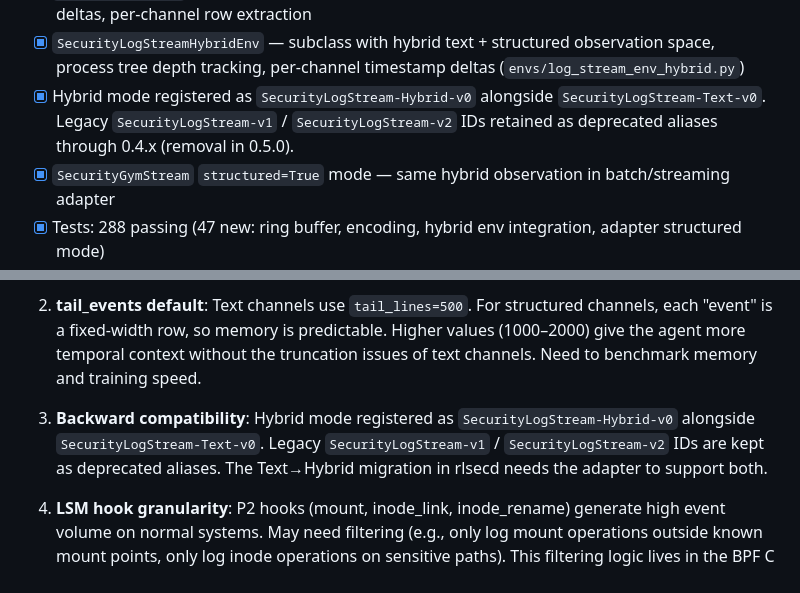
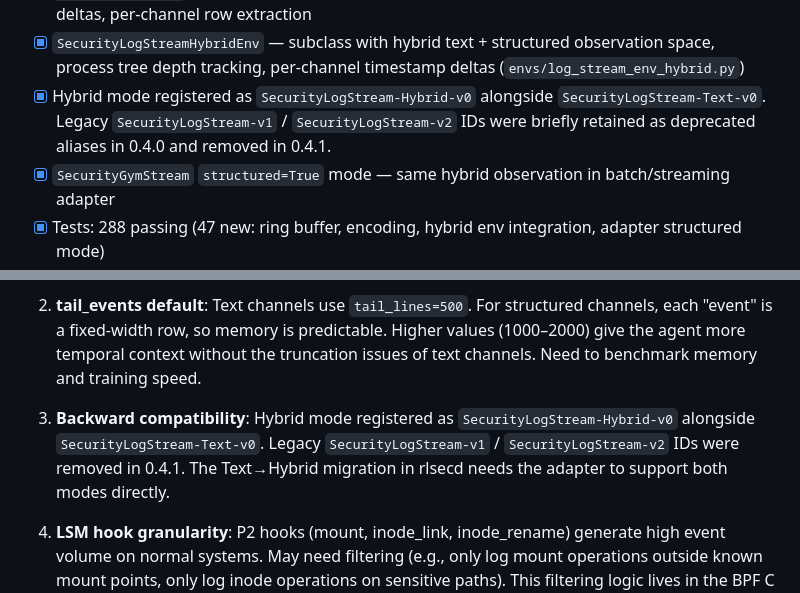
Before and after one commit to j-klawson/security-gym, a Markdown page: ROADMAP.md, 2 parts joined by grey strips. GitHub-like rendering.

```diff
--- a/ROADMAP.md
+++ b/ROADMAP.md
@@ -302,7 +302,7 @@ Convert the three eBPF text channels to fixed-width numeric arrays. No new kerne
 - [x] `StructuredRingBuffer` — circular numpy buffer with O(1) append and chronological snapshot (`envs/structured_buffer.py`)
 - [x] `ebpf_encoding.py` — mmh3 hashing with per-field seeds, syscall enum, flag bitmask, log-scaled deltas, per-channel row extraction
 - [x] `SecurityLogStreamHybridEnv` — subclass with hybrid text + structured observation space, process tree depth tracking, per-channel timestamp deltas (`envs/log_stream_env_hybrid.py`)
-- [x] Hybrid mode registered as `SecurityLogStream-Hybrid-v0` alongside `SecurityLogStream-Text-v0`. Legacy `SecurityLogStream-v1` / `SecurityLogStream-v2` IDs retained as deprecated aliases through 0.4.x (removal in 0.5.0).
+- [x] Hybrid mode registered as `SecurityLogStream-Hybrid-v0` alongside `SecurityLogStream-Text-v0`. Legacy `SecurityLogStream-v1` / `SecurityLogStream-v2` IDs were briefly retained as deprecated aliases in 0.4.0 and removed in 0.4.1.
 - [x] `SecurityGymStream` `structured=True` mode — same hybrid observation in batch/streaming adapter
 - [x] Tests: 288 passing (47 new: ring buffer, encoding, hybrid env integration, adapter structured mode)
 - [x] Read structured fields from existing `parsed` JSON column in EventStore — no schema changes needed
@@ -373,7 +373,7 @@ BPF LSM programs can return `-EPERM` to deny operations. This creates a direct m
 
 2. **tail_events default**: Text channels use `tail_lines=500`. For structured channels, each "event" is a fixed-width row, so memory is predictable. Higher values (1000–2000) give the agent more temporal context without the truncation issues of text channels. Need to benchmark memory and training speed.
 
-3. **Backward compatibility**: Hybrid mode registered as `SecurityLogStream-Hybrid-v0` alongside `SecurityLogStream-Text-v0`. Legacy `SecurityLogStream-v1` / `SecurityLogStream-v2` IDs are kept as deprecated aliases. The Text→Hybrid migration in rlsecd needs the adapter to support both.
+3. **Backward compatibility**: Hybrid mode registered as `SecurityLogStream-Hybrid-v0` alongside `SecurityLogStream-Text-v0`. Legacy `SecurityLogStream-v1` / `SecurityLogStream-v2` IDs were removed in 0.4.1. The Text→Hybrid migration in rlsecd needs the adapter to support both modes directly.
 
 4. **LSM hook granularity**: P2 hooks (mount, inode_link, inode_rename) generate high event volume on normal systems. May need filtering (e.g., only log mount operations outside known mount points, only log inode operations on sensitive paths). This filtering logic lives in the BPF C program to avoid flooding the perf buffer.
 
```
Also changed, not shown: CLAUDE.md (+1 -1 lines).
